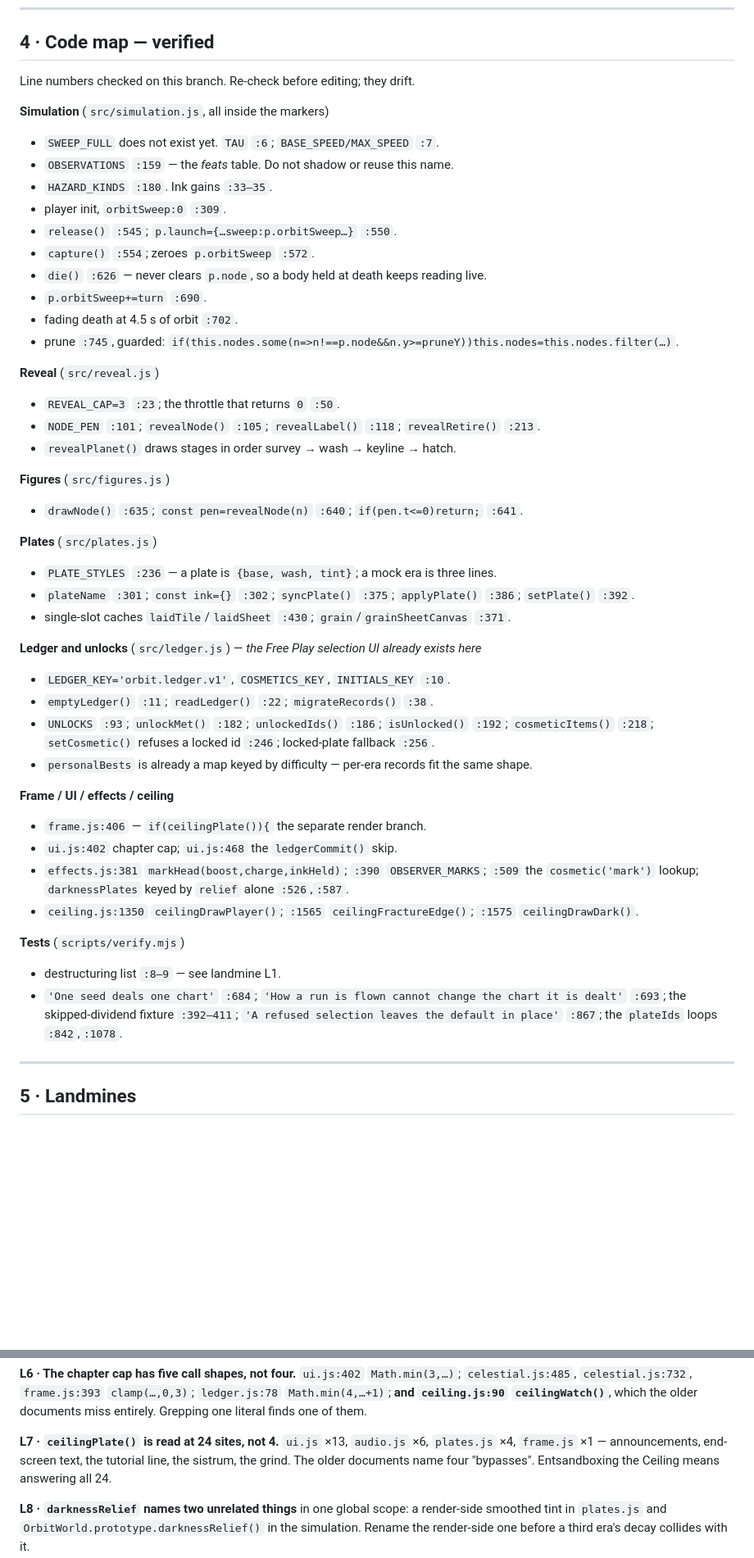
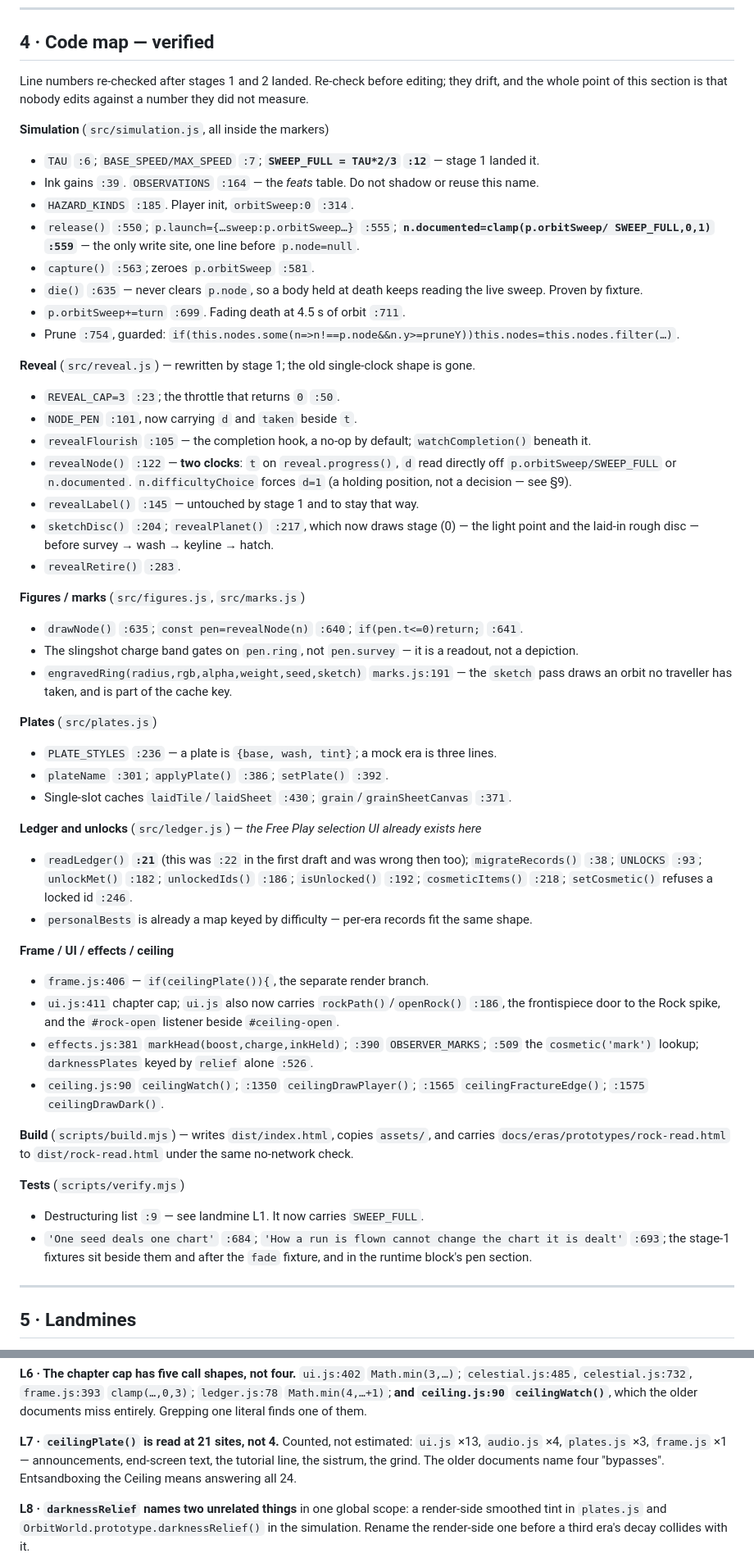
Before and after one commit to 89Huey89/Orbit_2, a Markdown page: docs/eras/JOURNEY.md, 2 parts joined by grey strips. Shown at 82% size. Drawn GitHub-style; blank space fills up the shorter version.

Commit message:
Close stage 2, and re-measure the map the next stage edits against
The spike's verdict was withheld on purpose, because it was a judgement to be
made against the running page rather than a measurement. It has been made: the
mechanic reads, a hand finds all seven signals while the world is moving, and
what the sheet still owes is art direction rather than readability — which is the
built era's work, not the spike's. PROTOTYPES.md records that, and records one
observation nobody owns yet: held against the shipped game the prototype renders
visibly softer and plays a little more fluidly, and neither half of that is
understood. Whichever of the two renderers explains it, one of them is paying for
something the other is missing, and that is worth knowing before the Rock's
material is ported.

Two findings go into "Still open" rather than into anyone's hands. The stage 1
spans were flown and feel right — the body fills at the pace the orbit does — but
they do not read as four stages a player could learn and aim at. The numbers are
not the problem, so they are not to be tuned to fix it; whether the stages want a
mark of their own at each threshold, or whether nameable checkpoints are simply
the wrong idea for a body being drawn on, is unsettled. And the opening triad
stays drawn in full: that is a holding position until the Rock's own art
direction says what three worlds look like before an orbit has taken them.

The code map in §4 is re-measured rather than adjusted, since stages 1 and 2
moved most of it and stage 3 is the riskiest work in the plan. L7's count was
measured too, and it is 21 reads of ceilingPlate(), not 24.

Co-Authored-By: Claude Opus 5 <noreply@anthropic.com>
Claude-Session: https://claude.ai/code/session_013XD93gXhh9xHSWVzWiYCyN

```diff
--- a/docs/eras/JOURNEY.md
+++ b/docs/eras/JOURNEY.md
@@ -257,54 +257,67 @@ Re-run with `node scripts/probe.mjs`; `--seeds`, `--patience`, `--rows`, `--seco
 
 ## 4 · Code map — verified
 
-Line numbers checked on this branch. Re-check before editing; they drift.
+Line numbers re-checked after stages 1 and 2 landed. Re-check before editing; they drift, and the
+whole point of this section is that nobody edits against a number they did not measure.
 
 **Simulation** (`src/simulation.js`, all inside the markers)
-- `SWEEP_FULL` does not exist yet. `TAU` `:6`; `BASE_SPEED/MAX_SPEED` `:7`.
-- `OBSERVATIONS` `:159` — the *feats* table. Do not shadow or reuse this name.
-- `HAZARD_KINDS` `:180`. Ink gains `:33–35`.
-- player init, `orbitSweep:0` `:309`.
-- `release()` `:545`; `p.launch={…sweep:p.orbitSweep…}` `:550`.
-- `capture()` `:554`; zeroes `p.orbitSweep` `:572`.
-- `die()` `:626` — never clears `p.node`, so a body held at death keeps reading live.
-- `p.orbitSweep+=turn` `:690`.
-- fading death at 4.5 s of orbit `:702`.
-- prune `:745`, guarded: `if(this.nodes.some(n=>n!==p.node&&n.y>=pruneY))this.nodes=this.nodes.filter(…)`.
+- `TAU` `:6`; `BASE_SPEED/MAX_SPEED` `:7`; **`SWEEP_FULL = TAU*2/3` `:12`** — stage 1 landed it.
+- Ink gains `:39`. `OBSERVATIONS` `:164` — the *feats* table. Do not shadow or reuse this name.
+- `HAZARD_KINDS` `:185`. Player init, `orbitSweep:0` `:314`.
+- `release()` `:550`; `p.launch={…sweep:p.orbitSweep…}` `:555`; **`n.documented=clamp(p.orbitSweep/
+  SWEEP_FULL,0,1)` `:559`** — the only write site, one line before `p.node=null`.
+- `capture()` `:563`; zeroes `p.orbitSweep` `:581`.
+- `die()` `:635` — never clears `p.node`, so a body held at death keeps reading the live sweep. Proven
+  by fixture.
+- `p.orbitSweep+=turn` `:699`. Fading death at 4.5 s of orbit `:711`.
+- Prune `:754`, guarded: `if(this.nodes.some(n=>n!==p.node&&n.y>=pruneY))this.nodes=this.nodes.filter(…)`.
 
-**Reveal** (`src/reveal.js`)
+**Reveal** (`src/reveal.js`) — rewritten by stage 1; the old single-clock shape is gone.
 - `REVEAL_CAP=3` `:23`; the throttle that returns `0` `:50`.
-- `NODE_PEN` `:101`; `revealNode()` `:105`; `revealLabel()` `:118`; `revealRetire()` `:213`.
-- `revealPlanet()` draws stages in order survey → wash → keyline → hatch.
+- `NODE_PEN` `:101`, now carrying `d` and `taken` beside `t`.
+- `revealFlourish` `:105` — the completion hook, a no-op by default; `watchCompletion()` beneath it.
+- `revealNode()` `:122` — **two clocks**: `t` on `reveal.progress()`, `d` read directly off
+  `p.orbitSweep/SWEEP_FULL` or `n.documented`. `n.difficultyChoice` forces `d=1` (a holding position,
+  not a decision — see §9).
+- `revealLabel()` `:145` — untouched by stage 1 and to stay that way.
+- `sketchDisc()` `:204`; `revealPlanet()` `:217`, which now draws stage (0) — the light point and the
+  laid-in rough disc — before survey → wash → keyline → hatch.
+- `revealRetire()` `:283`.
 
-**Figures** (`src/figures.js`)
+**Figures / marks** (`src/figures.js`, `src/marks.js`)
 - `drawNode()` `:635`; `const pen=revealNode(n)` `:640`; `if(pen.t<=0)return;` `:641`.
+- The slingshot charge band gates on `pen.ring`, not `pen.survey` — it is a readout, not a depiction.
+- `engravedRing(radius,rgb,alpha,weight,seed,sketch)` `marks.js:191` — the `sketch` pass draws an
+  orbit no traveller has taken, and is part of the cache key.
 
 **Plates** (`src/plates.js`)
 - `PLATE_STYLES` `:236` — a plate is `{base, wash, tint}`; a mock era is three lines.
-- `plateName` `:301`; `const ink={}` `:302`; `syncPlate()` `:375`; `applyPlate()` `:386`;
-  `setPlate()` `:392`.
-- single-slot caches `laidTile`/`laidSheet` `:430`; `grain`/`grainSheetCanvas` `:371`.
+- `plateName` `:301`; `applyPlate()` `:386`; `setPlate()` `:392`.
+- Single-slot caches `laidTile`/`laidSheet` `:430`; `grain`/`grainSheetCanvas` `:371`.
 
 **Ledger and unlocks** (`src/ledger.js`) — *the Free Play selection UI already exists here*
-- `LEDGER_KEY='orbit.ledger.v1'`, `COSMETICS_KEY`, `INITIALS_KEY` `:10`.
-- `emptyLedger()` `:11`; `readLedger()` `:22`; `migrateRecords()` `:38`.
-- `UNLOCKS` `:93`; `unlockMet()` `:182`; `unlockedIds()` `:186`; `isUnlocked()` `:192`;
-  `cosmeticItems()` `:218`; `setCosmetic()` refuses a locked id `:246`; locked-plate fallback `:256`.
+- `readLedger()` **`:21`** (this was `:22` in the first draft and was wrong then too);
+  `migrateRecords()` `:38`; `UNLOCKS` `:93`; `unlockMet()` `:182`; `unlockedIds()` `:186`;
+  `isUnlocked()` `:192`; `cosmeticItems()` `:218`; `setCosmetic()` refuses a locked id `:246`.
 - `personalBests` is already a map keyed by difficulty — per-era records fit the same shape.
 
 **Frame / UI / effects / ceiling**
-- `frame.js:406` — `if(ceilingPlate()){` the separate render branch.
-- `ui.js:402` chapter cap; `ui.js:468` the `ledgerCommit()` skip.
+- `frame.js:406` — `if(ceilingPlate()){`, the separate render branch.
+- `ui.js:411` chapter cap; `ui.js` also now carries `rockPath()`/`openRock()` `:186`, the frontispiece
+  door to the Rock spike, and the `#rock-open` listener beside `#ceiling-open`.
 - `effects.js:381` `markHead(boost,charge,inkHeld)`; `:390` `OBSERVER_MARKS`; `:509` the
-  `cosmetic('mark')` lookup; `darknessPlates` keyed by `relief` alone `:526`,`:587`.
-- `ceiling.js:1350` `ceilingDrawPlayer()`; `:1565` `ceilingFractureEdge()`; `:1575`
-  `ceilingDrawDark()`.
+  `cosmetic('mark')` lookup; `darknessPlates` keyed by `relief` alone `:526`.
+- `ceiling.js:90` `ceilingWatch()`; `:1350` `ceilingDrawPlayer()`; `:1565` `ceilingFractureEdge()`;
+  `:1575` `ceilingDrawDark()`.
+
+**Build** (`scripts/build.mjs`) — writes `dist/index.html`, copies `assets/`, and carries
+`docs/eras/prototypes/rock-read.html` to `dist/rock-read.html` under the same no-network check.
 
 **Tests** (`scripts/verify.mjs`)
-- destructuring list `:8–9` — see landmine L1.
+- Destructuring list `:9` — see landmine L1. It now carries `SWEEP_FULL`.
 - `'One seed deals one chart'` `:684`; `'How a run is flown cannot change the chart it is dealt'`
-  `:693`; the skipped-dividend fixture `:392–411`; `'A refused selection leaves the default in
-  place'` `:867`; the `plateIds` loops `:842`,`:1078`.
+  `:693`; the stage-1 fixtures sit beside them and after the `fade` fixture, and in the runtime
+  block's pen section.
 
 ---
 
@@ -346,8 +359,8 @@ Either give every era a complete token set, or clear `ink` before applying.
 `Math.min(4,…+1)`; **and `ceiling.js:90` `ceilingWatch()`**, which the older documents miss entirely.
 Grepping one literal finds one of them.
 
-**L7 · `ceilingPlate()` is read at 24 sites, not 4.** `ui.js` ×13, `audio.js` ×6, `plates.js` ×4,
-`frame.js` ×1 — announcements, end-screen text, the tutorial line, the sistrum, the grind. The older
+**L7 · `ceilingPlate()` is read at 21 sites, not 4.** Counted, not estimated: `ui.js` ×13,
+`audio.js` ×4, `plates.js` ×3, `frame.js` ×1 — announcements, end-screen text, the tutorial line, the sistrum, the grind. The older
 documents name four "bypasses". Entsandboxing the Ceiling means answering all 24.
 
 **L8 · `darknessRelief` names two unrelated things** in one global scope: a render-side smoothed tint
```
Also changed, not shown: other parts of docs/eras/JOURNEY.md (+13 -2 lines), docs/eras/PROTOTYPES.md (+19 -8 lines).
